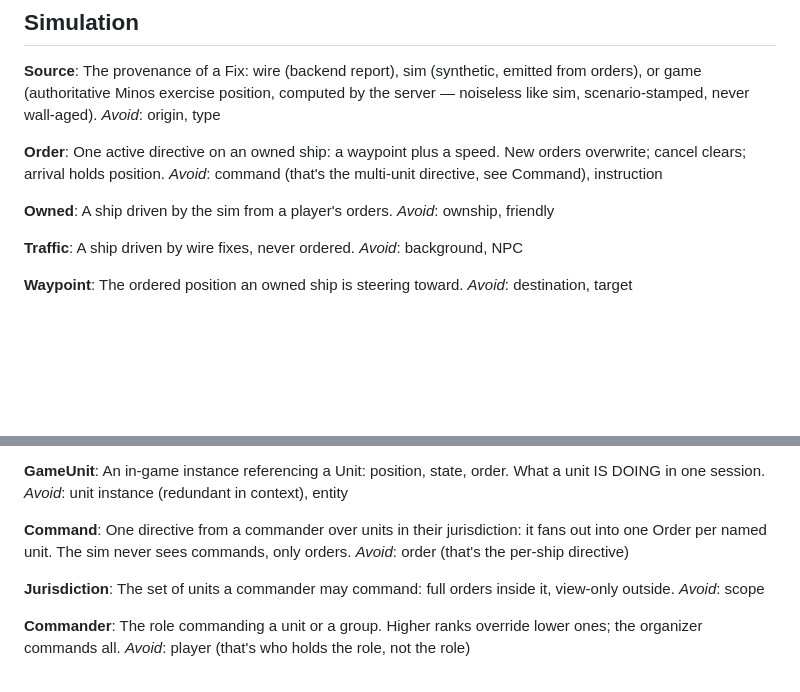
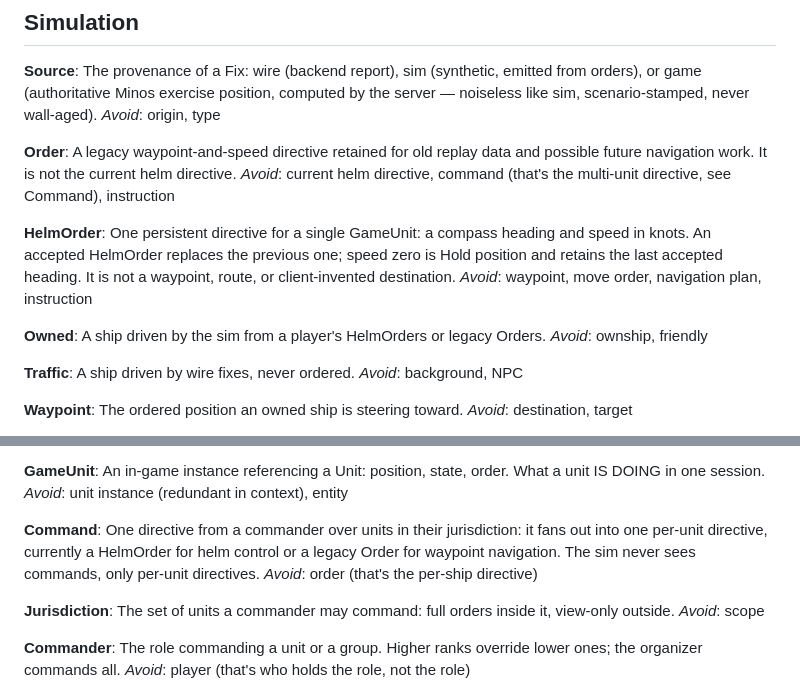
Before and after one commit to edwardmanhattan/tfg, a Markdown page: CONTEXT.md, 2 parts joined by grey strips. GitHub-like rendering; blank space fills up the shorter version.

Commit message:
docs: define HelmOrder lifecycle

```diff
--- a/CONTEXT.md
+++ b/CONTEXT.md
@@ -27,11 +27,15 @@ The provenance of a Fix: wire (backend report), sim (synthetic, emitted from ord
 _Avoid_: origin, type
 
 **Order**:
-One active directive on an owned ship: a waypoint plus a speed. New orders overwrite; cancel clears; arrival holds position.
-_Avoid_: command (that's the multi-unit directive, see Command), instruction
+A legacy waypoint-and-speed directive retained for old replay data and possible future navigation work. It is not the current helm directive.
+_Avoid_: current helm directive, command (that's the multi-unit directive, see Command), instruction
+
+**HelmOrder**:
+One persistent directive for a single GameUnit: a compass heading and speed in knots. An accepted HelmOrder replaces the previous one; speed zero is Hold position and retains the last accepted heading. It is not a waypoint, route, or client-invented destination.
+_Avoid_: waypoint, move order, navigation plan, instruction
 
 **Owned**:
-A ship driven by the sim from a player's orders.
+A ship driven by the sim from a player's HelmOrders or legacy Orders.
 _Avoid_: ownship, friendly
 
 **Traffic**:
@@ -74,7 +78,7 @@ An in-game instance referencing a Unit: position, state, order. What a unit IS D
 _Avoid_: unit instance (redundant in context), entity
 
 **Command**:
-One directive from a commander over units in their jurisdiction: it fans out into one Order per named unit. The sim never sees commands, only orders.
+One directive from a commander over units in their jurisdiction: it fans out into one per-unit directive, currently a HelmOrder for helm control or a legacy Order for waypoint navigation. The sim never sees commands, only per-unit directives.
 _Avoid_: order (that's the per-ship directive)
 
 **Jurisdiction**:
```
Also changed, not shown: docs/adr/0010-helm-order-authority.md (added, +43 -0 lines).
